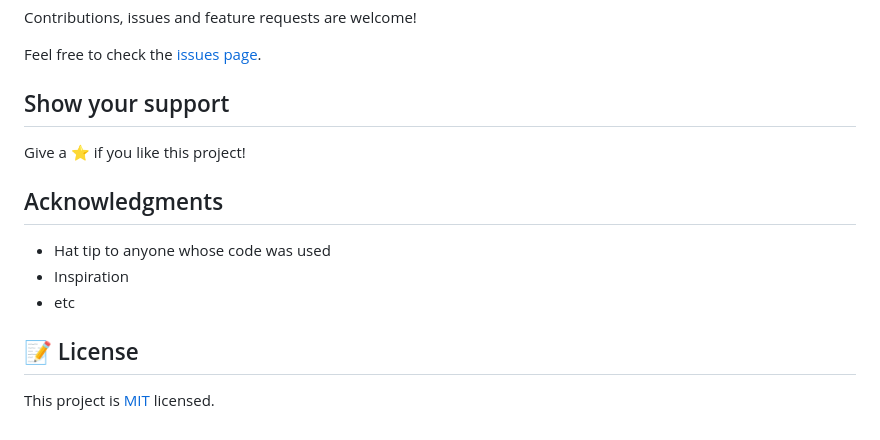
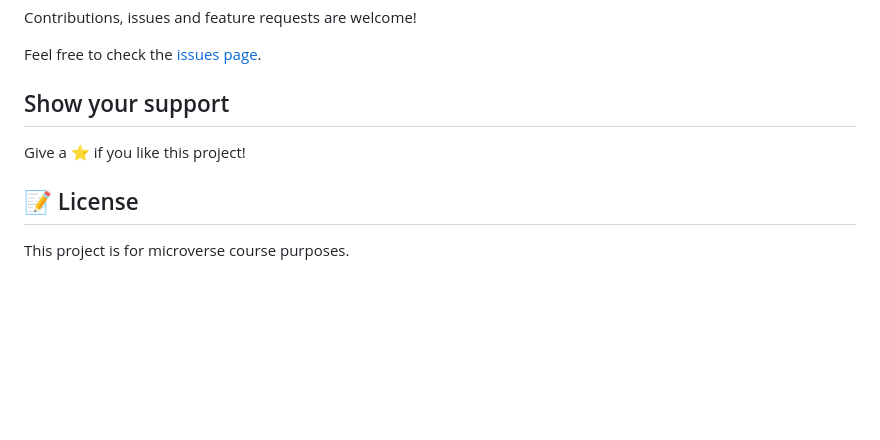
Before and after one commit to rootDEV2990/UX-UI-Teardown, a Markdown page: README.md, the part around the change printed below. Rendered like a GitHub page; blank space fills up the shorter version.

```diff
--- a/README.md
+++ b/README.md
@@ -63,12 +68,6 @@ Feel free to check the [issues page](issues/).
 
 Give a ⭐️ if you like this project!
 
-## Acknowledgments
-
-- Hat tip to anyone whose code was used
-- Inspiration
-- etc
-
 ## 📝 License
 
-This project is [MIT](lic.url) licensed.
+This project is for microverse course purposes.
```
Also changed, not shown: other parts of README.md (+25 -20 lines), app_screenshot.png (added), 2 other files.
